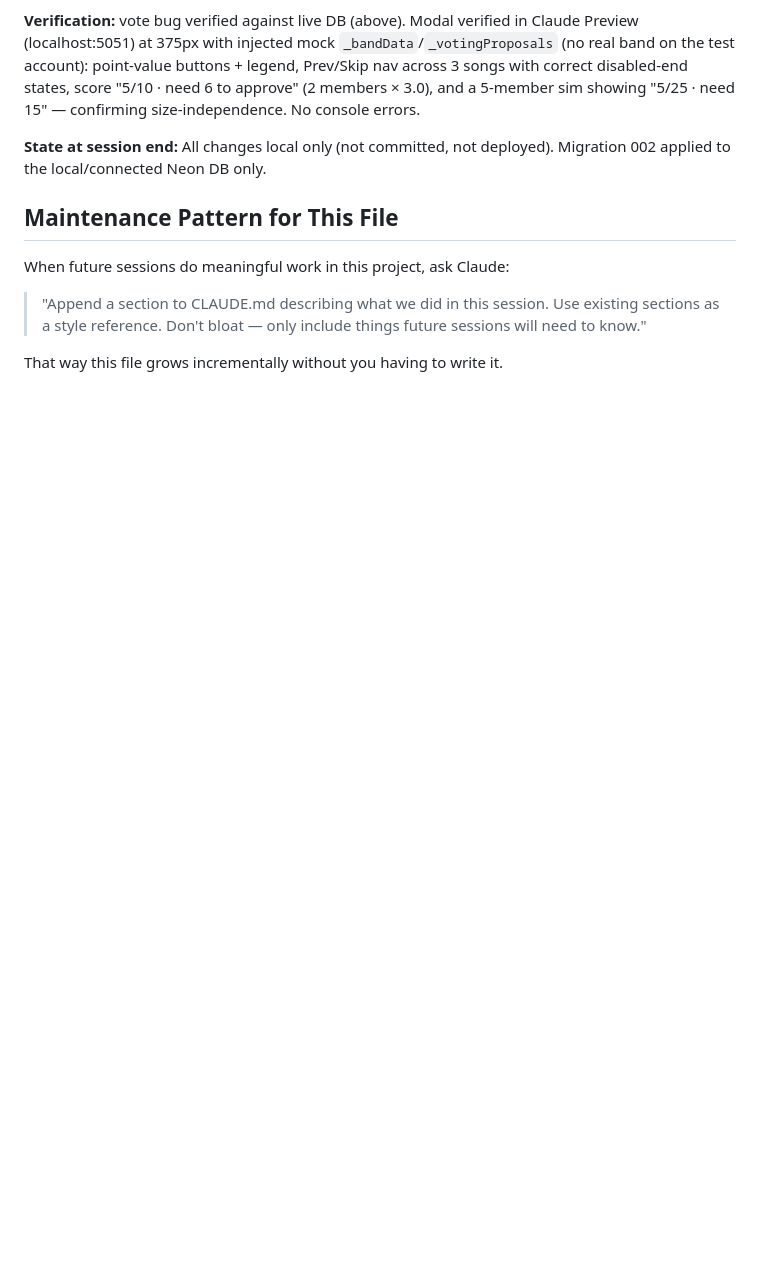
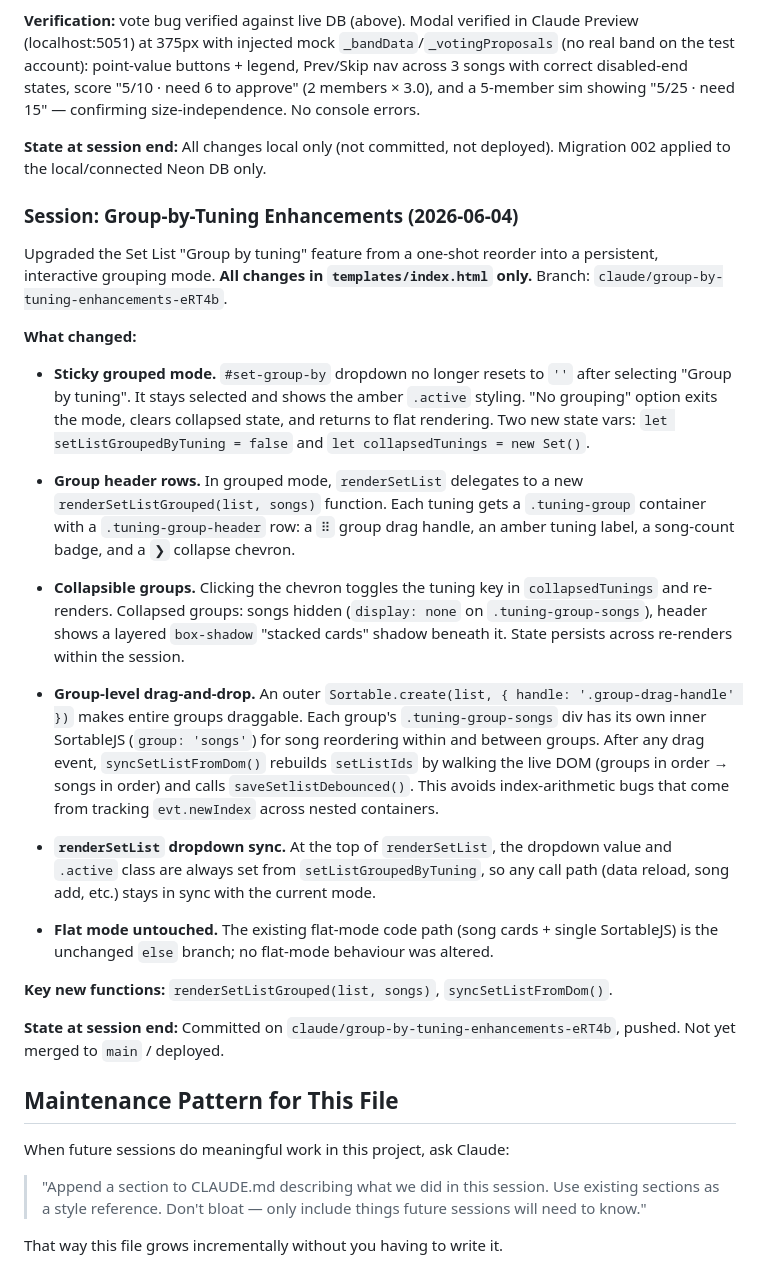
Before and after one commit to jmsyng/rehearsal-planner, a Markdown page: CLAUDE.md, the part around the change. GitHub-like rendering; blank space fills up the shorter version.

Commit message:
docs: append session notes for group-by-tuning enhancements
https://claude.ai/code/session_012MyTHRHG6aYAkHL6KZrUVG

```diff
--- a/CLAUDE.md
+++ b/CLAUDE.md
@@ -657,6 +657,28 @@ showing "5/25 · need 15" — confirming size-independence. No console errors.
 **State at session end:** All changes local only (not committed, not deployed). Migration 002
 applied to the local/connected Neon DB only.
 
+### Session: Group-by-Tuning Enhancements (2026-06-04)
+
+Upgraded the Set List "Group by tuning" feature from a one-shot reorder into a persistent, interactive grouping mode. **All changes in `templates/index.html` only.** Branch: `claude/group-by-tuning-enhancements-eRT4b`.
+
+**What changed:**
+
+- **Sticky grouped mode.** `#set-group-by` dropdown no longer resets to `''` after selecting "Group by tuning". It stays selected and shows the amber `.active` styling. "No grouping" option exits the mode, clears collapsed state, and returns to flat rendering. Two new state vars: `let setListGroupedByTuning = false` and `let collapsedTunings = new Set()`.
+
+- **Group header rows.** In grouped mode, `renderSetList` delegates to a new `renderSetListGrouped(list, songs)` function. Each tuning gets a `.tuning-group` container with a `.tuning-group-header` row: a `⠿` group drag handle, an amber tuning label, a song-count badge, and a `❯` collapse chevron.
+
+- **Collapsible groups.** Clicking the chevron toggles the tuning key in `collapsedTunings` and re-renders. Collapsed groups: songs hidden (`display: none` on `.tuning-group-songs`), header shows a layered `box-shadow` "stacked cards" shadow beneath it. State persists across re-renders within the session.
+
+- **Group-level drag-and-drop.** An outer `Sortable.create(list, { handle: '.group-drag-handle' })` makes entire groups draggable. Each group's `.tuning-group-songs` div has its own inner SortableJS (`group: 'songs'`) for song reordering within and between groups. After any drag event, `syncSetListFromDom()` rebuilds `setListIds` by walking the live DOM (groups in order → songs in order) and calls `saveSetlistDebounced()`. This avoids index-arithmetic bugs that come from tracking `evt.newIndex` across nested containers.
+
+- **`renderSetList` dropdown sync.** At the top of `renderSetList`, the dropdown value and `.active` class are always set from `setListGroupedByTuning`, so any call path (data reload, song add, etc.) stays in sync with the current mode.
+
+- **Flat mode untouched.** The existing flat-mode code path (song cards + single SortableJS) is the unchanged `else` branch; no flat-mode behaviour was altered.
+
+**Key new functions:** `renderSetListGrouped(list, songs)`, `syncSetListFromDom()`.
+
+**State at session end:** Committed on `claude/group-by-tuning-enhancements-eRT4b`, pushed. Not yet merged to `main` / deployed.
+
 ## Maintenance Pattern for This File
 
 When future sessions do meaningful work in this project, ask Claude:
```
